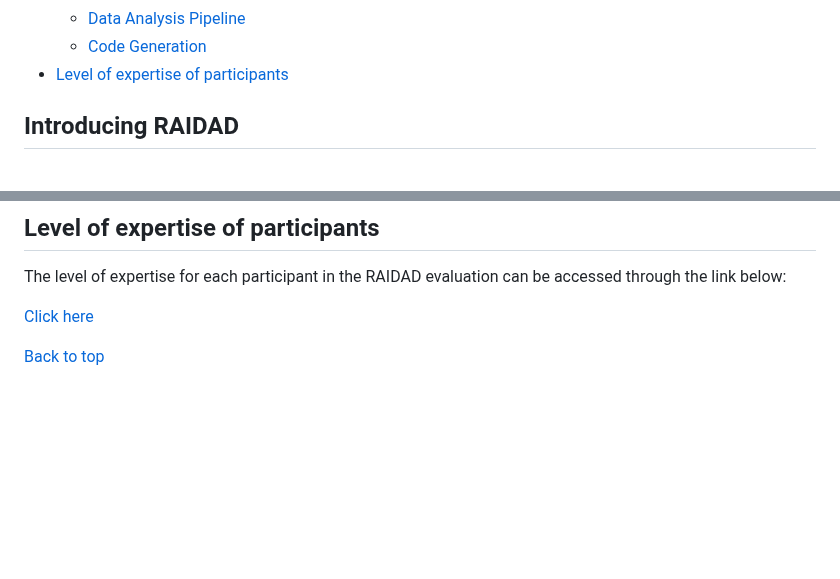
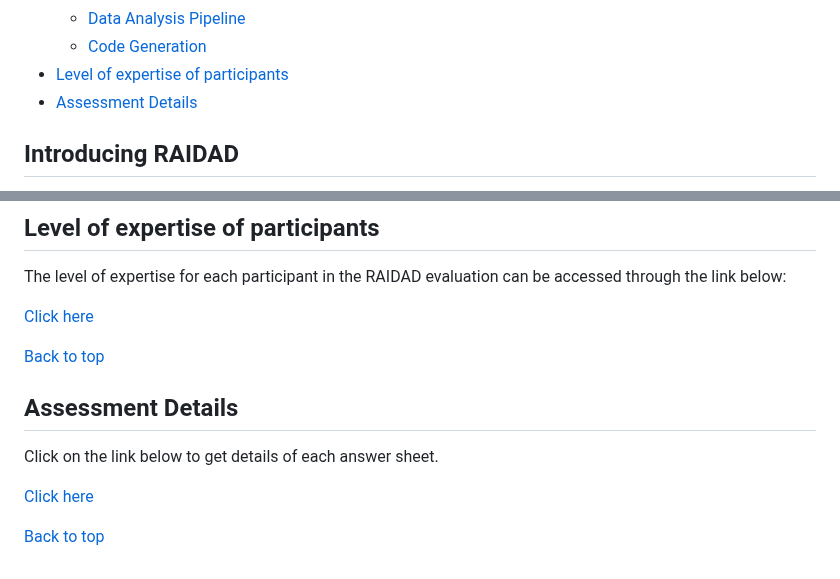
Before and after one commit to Mohsengholami2008/RAIDAD, a Markdown page: README.md, 2 parts joined by grey strips. GitHub-like rendering; blank space fills up the shorter version.

```diff
--- a/README.md
+++ b/README.md
@@ -36,7 +36,7 @@ RAIDAD stands out by unifying data-driven and model-driven paradigms. It ensures
    - [Data Analysis Pipeline](#data-analysis-pipeline)
    - [Code Generation](#code-generation)
 - [Level of expertise of participants](#Level-of-expertise-of-participants)
-
+- [Assessment Details](#Assessment-Details)
 
 ## Introducing RAIDAD
 RAIDAD is a framework powered by Model-Driven Software Engineering. We **recommend** that you **watch the introductory video about RAIDAD on our YouTube channel before getting started**. The video is **2.45 minutes** long.
@@ -283,3 +283,11 @@ The level of expertise for each participant in the RAIDAD evaluation can be acce
 
 
 [Back to top](#table-of-contents)
+
+## Assessment Details
+Click on the link below to get details of each answer sheet.
+
+[Click here](https://github.com/Mohsengholami2008/RAIDAD/blob/main/images/Assessment.pdf)
+
+
+[Back to top](#table-of-contents)
```
